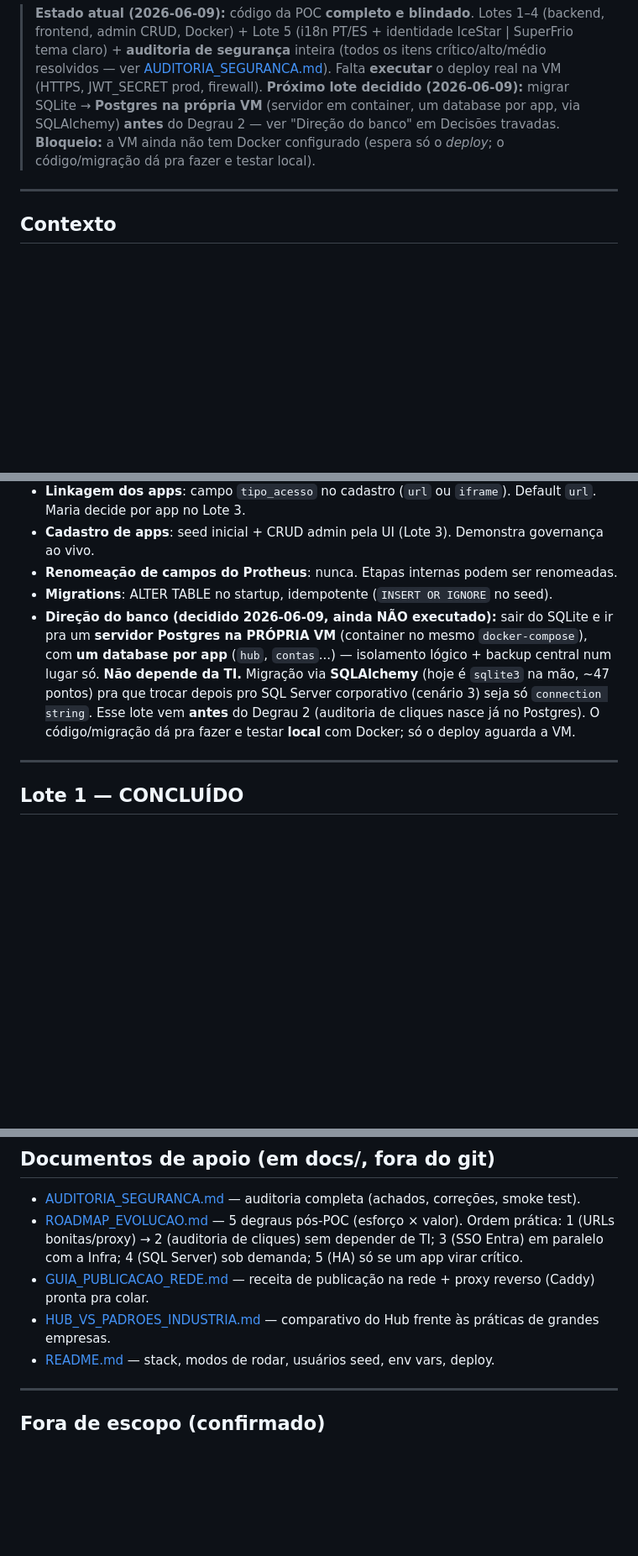
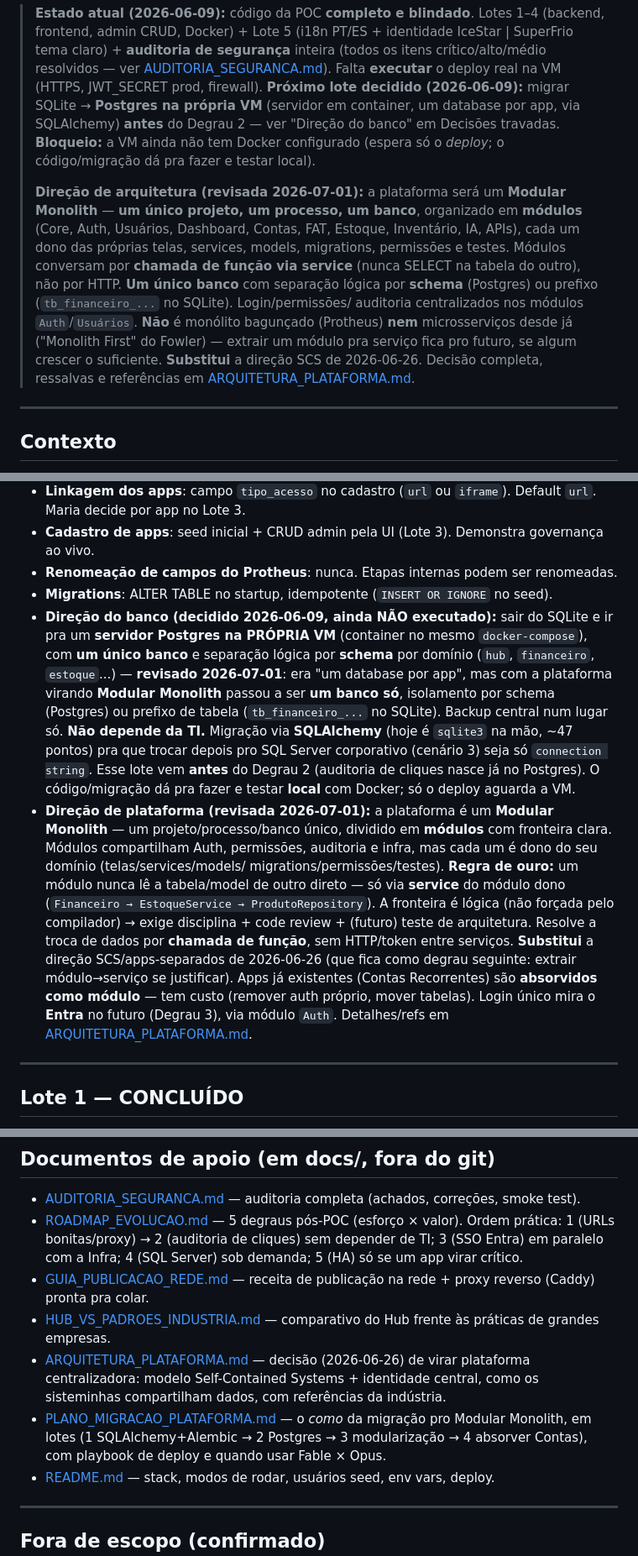
Before and after one commit to SuperfrioIA/PortalSuperfrioIA, a Markdown page: MEMORY.md, 3 parts joined by grey strips. Shown at 84% size. Rendered like a GitHub page; blank space fills up the shorter version.

Commit message:
docs: direcao Modular Monolith no MEMORY.md (revisao 2026-07-01)

```diff
--- a/MEMORY.md
+++ b/MEMORY.md
@@ -11,6 +11,18 @@ Documento de transferência para retomar este projeto em outro chat.
 > container, um database por app, via SQLAlchemy) **antes** do Degrau 2 — ver "Direção do banco" em
 > Decisões travadas. **Bloqueio:** a VM ainda não tem Docker configurado (espera só o *deploy*; o
 > código/migração dá pra fazer e testar local).
+>
+> **Direção de arquitetura (revisada 2026-07-01):** a plataforma será um **Modular Monolith** —
+> **um único projeto, um processo, um banco**, organizado em **módulos** (Core, Auth, Usuários,
+> Dashboard, Contas, FAT, Estoque, Inventário, IA, APIs), cada um dono das próprias telas,
+> services, models, migrations, permissões e testes. Módulos conversam por **chamada de função
+> via service** (nunca SELECT na tabela do outro), não por HTTP. **Um único banco** com separação
+> lógica por **schema** (Postgres) ou prefixo (`tb_financeiro_...` no SQLite). Login/permissões/
+> auditoria centralizados nos módulos `Auth`/`Usuários`. **Não** é monólito bagunçado (Protheus)
+> **nem** microsserviços desde já ("Monolith First" do Fowler) — extrair um módulo pra serviço
+> fica pro futuro, se algum crescer o suficiente. **Substitui** a direção SCS de 2026-06-26.
+> Decisão completa, ressalvas e referências em
+> [ARQUITETURA_PLATAFORMA.md](docs/ARQUITETURA_PLATAFORMA.md).
 
 ---
 
@@ -31,7 +43,19 @@ Não é só um portal — é a vitrine da governança: cadastro de apps, permiss
 - **Cadastro de apps**: seed inicial + CRUD admin pela UI (Lote 3). Demonstra governança ao vivo.
 - **Renomeação de campos do Protheus**: nunca. Etapas internas podem ser renomeadas.
 - **Migrations**: ALTER TABLE no startup, idempotente (`INSERT OR IGNORE` no seed).
-- **Direção do banco (decidido 2026-06-09, ainda NÃO executado):** sair do SQLite e ir pra um **servidor Postgres na PRÓPRIA VM** (container no mesmo `docker-compose`), com **um database por app** (`hub`, `contas`...) — isolamento lógico + backup central num lugar só. **Não depende da TI.** Migração via **SQLAlchemy** (hoje é `sqlite3` na mão, ~47 pontos) pra que trocar depois pro SQL Server corporativo (cenário 3) seja só `connection string`. Esse lote vem **antes** do Degrau 2 (auditoria de cliques nasce já no Postgres). O código/migração dá pra fazer e testar **local** com Docker; só o deploy aguarda a VM.
+- **Direção do banco (decidido 2026-06-09, ainda NÃO executado):** sair do SQLite e ir pra um **servidor Postgres na PRÓPRIA VM** (container no mesmo `docker-compose`), com **um único banco** e separação lógica por **schema** por domínio (`hub`, `financeiro`, `estoque`...) — **revisado 2026-07-01**: era "um database por app", mas com a plataforma virando **Modular Monolith** passou a ser **um banco só**, isolamento por schema (Postgres) ou prefixo de tabela (`tb_financeiro_...` no SQLite). Backup central num lugar só. **Não depende da TI.** Migração via **SQLAlchemy** (hoje é `sqlite3` na mão, ~47 pontos) pra que trocar depois pro SQL Server corporativo (cenário 3) seja só `connection string`. Esse lote vem **antes** do Degrau 2 (auditoria de cliques nasce já no Postgres). O código/migração dá pra fazer e testar **local** com Docker; só o deploy aguarda a VM.
+- **Direção de plataforma (revisada 2026-07-01):** a plataforma é um **Modular Monolith** — um
+  projeto/processo/banco único, dividido em **módulos** com fronteira clara. Módulos compartilham
+  Auth, permissões, auditoria e infra, mas cada um é dono do seu domínio (telas/services/models/
+  migrations/permissões/testes). **Regra de ouro:** um módulo nunca lê a tabela/model de outro
+  direto — só via **service** do módulo dono (`Financeiro → EstoqueService → ProdutoRepository`).
+  A fronteira é lógica (não forçada pelo compilador) → exige disciplina + code review + (futuro)
+  teste de arquitetura. Resolve a troca de dados por **chamada de função**, sem HTTP/token entre
+  serviços. **Substitui** a direção SCS/apps-separados de 2026-06-26 (que fica como degrau seguinte:
+  extrair módulo→serviço se justificar). Apps já existentes (Contas Recorrentes) são **absorvidos
+  como módulo** — tem custo (remover auth próprio, mover tabelas). Login único mira o **Entra** no
+  futuro (Degrau 3), via módulo `Auth`. Detalhes/refs em
+  [ARQUITETURA_PLATAFORMA.md](docs/ARQUITETURA_PLATAFORMA.md).
 
 ---
 
@@ -206,6 +230,8 @@ Auditoria completa documentada em [AUDITORIA_SEGURANCA.md](docs/AUDITORIA_SEGURA
 - [ROADMAP_EVOLUCAO.md](docs/ROADMAP_EVOLUCAO.md) — 5 degraus pós-POC (esforço × valor). Ordem prática: 1 (URLs bonitas/proxy) → 2 (auditoria de cliques) sem depender de TI; 3 (SSO Entra) em paralelo com a Infra; 4 (SQL Server) sob demanda; 5 (HA) só se um app virar crítico.
 - [GUIA_PUBLICACAO_REDE.md](docs/GUIA_PUBLICACAO_REDE.md) — receita de publicação na rede + proxy reverso (Caddy) pronta pra colar.
 - [HUB_VS_PADROES_INDUSTRIA.md](docs/HUB_VS_PADROES_INDUSTRIA.md) — comparativo do Hub frente às práticas de grandes empresas.
+- [ARQUITETURA_PLATAFORMA.md](docs/ARQUITETURA_PLATAFORMA.md) — decisão (2026-06-26) de virar plataforma centralizadora: modelo Self-Contained Systems + identidade central, como os sisteminhas compartilham dados, com referências da indústria.
+- [PLANO_MIGRACAO_PLATAFORMA.md](docs/PLANO_MIGRACAO_PLATAFORMA.md) — o *como* da migração pro Modular Monolith, em lotes (1 SQLAlchemy+Alembic → 2 Postgres → 3 modularização → 4 absorver Contas), com playbook de deploy e quando usar Fable × Opus.
 - [README.md](README.md) — stack, modos de rodar, usuários seed, env vars, deploy.
 
 ---
```
